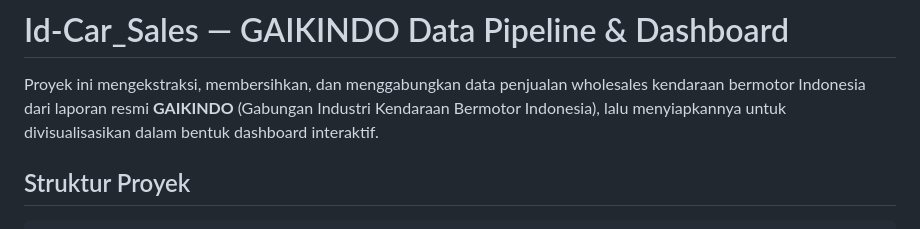
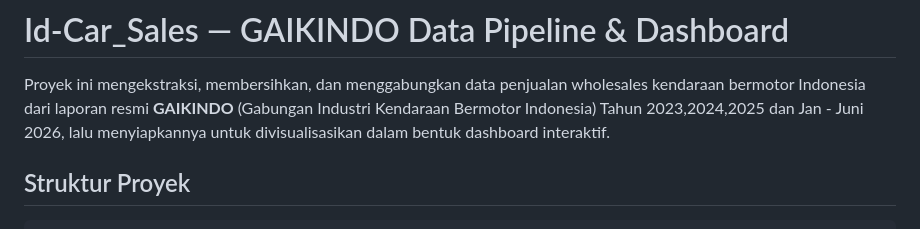
Before and after one commit to anton-polimdo/Id-Car_Sales, a Markdown page: README.md, the part around the change. GitHub-like rendering.

Commit message:
Update README.md
Update tahun sumber data

```diff
--- a/README.md
+++ b/README.md
@@ -2,7 +2,7 @@
 
 Proyek ini mengekstraksi, membersihkan, dan menggabungkan data penjualan
 wholesales kendaraan bermotor Indonesia dari laporan resmi **GAIKINDO**
-(Gabungan Industri Kendaraan Bermotor Indonesia), lalu menyiapkannya untuk
+(Gabungan Industri Kendaraan Bermotor Indonesia) Tahun 2023,2024,2025 dan Jan - Juni 2026, lalu menyiapkannya untuk
 divisualisasikan dalam bentuk dashboard interaktif.
 
 ## Struktur Proyek
```
